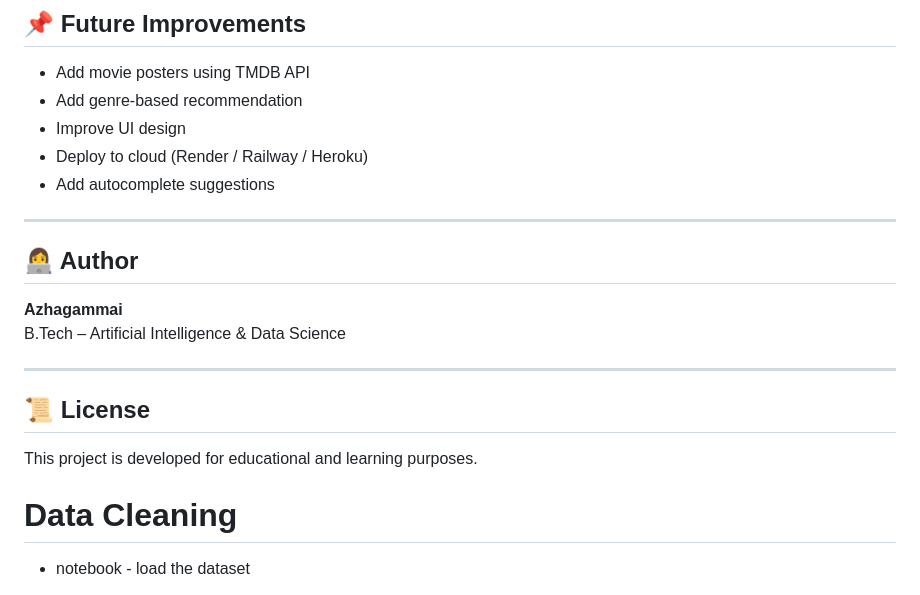
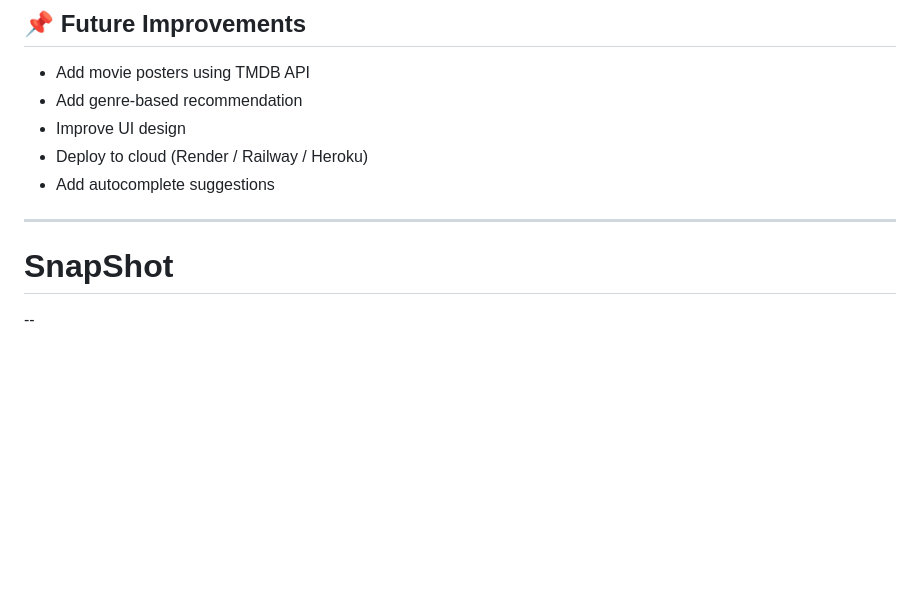
Before and after one commit to Azhagammai/Netflix-Recommendation-System, a Markdown page: README.md, the part around the change. GitHub-like rendering; blank space fills up the shorter version.

```diff
--- a/README.md
+++ b/README.md
@@ -194,22 +194,13 @@ Thumbs.db
 
 ---
 
-## 👩‍💻 Author
-
-**Azhagammai**
-B.Tech – Artificial Intelligence & Data Science
-
----
-
-## 📜 License
-
-This project is developed for educational and learning purposes.
-
-
+<!--
 # Data Cleaning
 - notebook
       - load the dataset
-
+-->
+# SnapShot
+--
 ![alt text](image.png)
 ![alt text](image-1.png)
 ![alt text](image-2.png)
```
